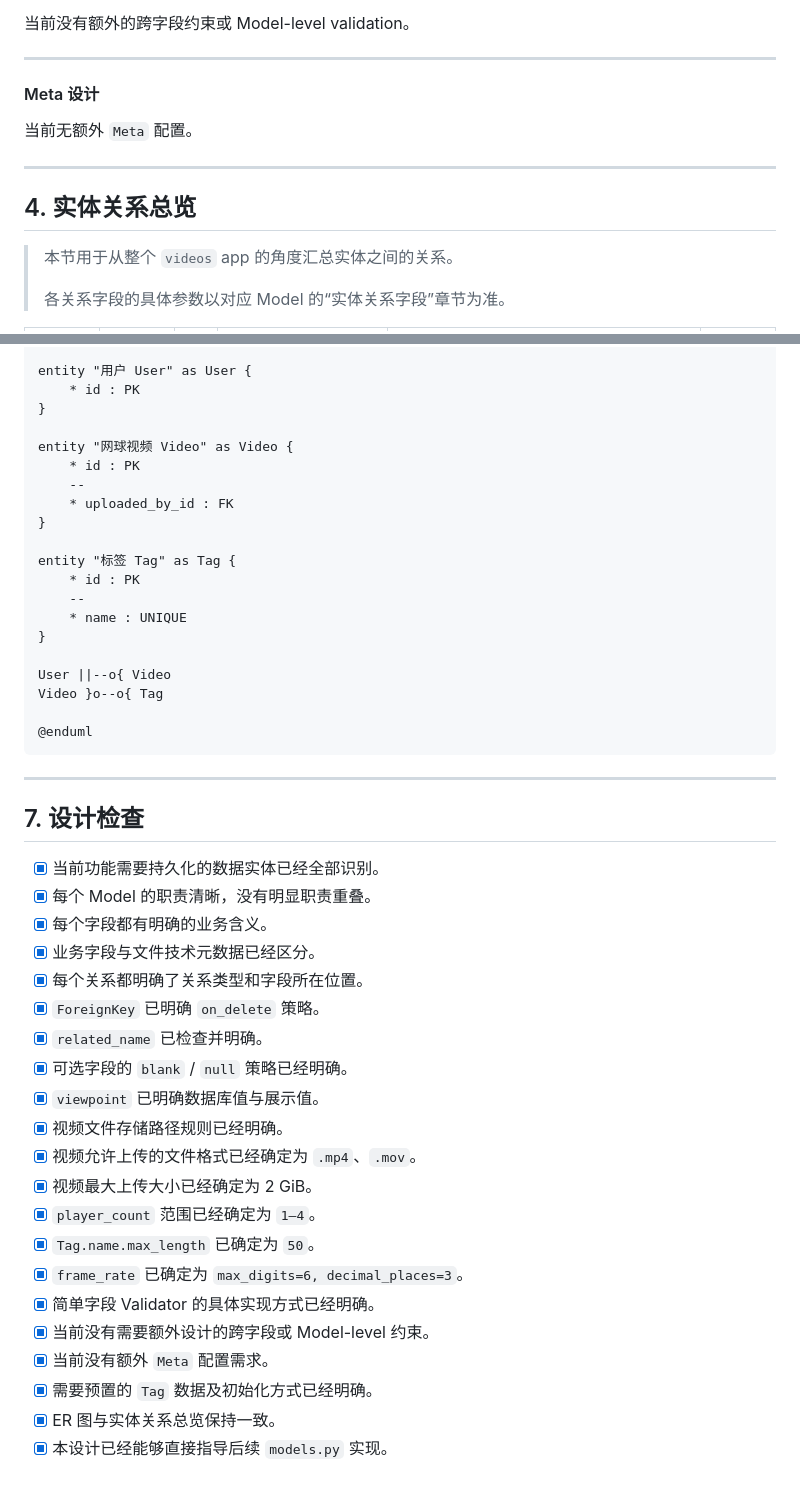
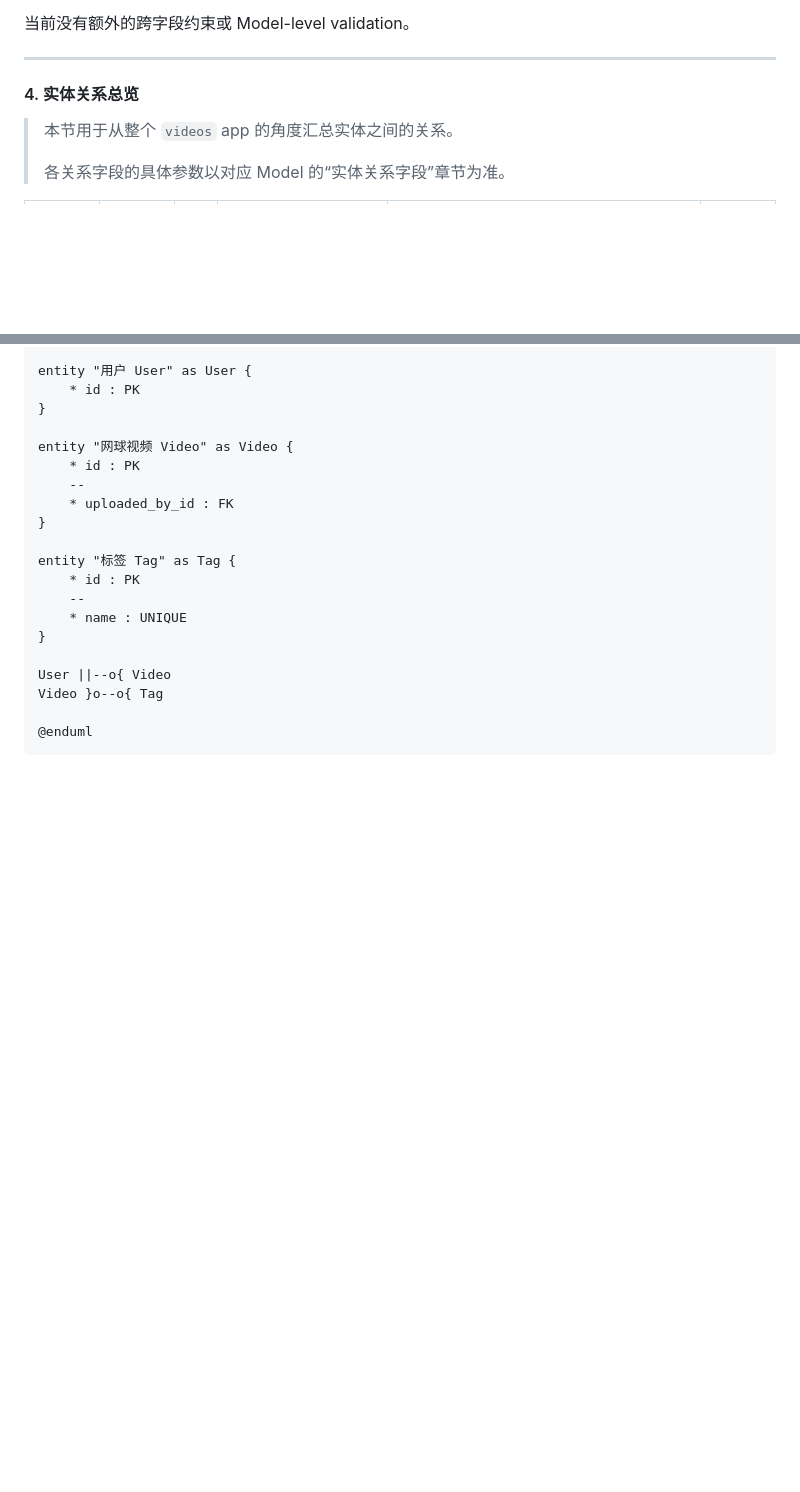
Before and after one commit to NetStory/TennisVideoHub, a Markdown page: docs/draft/model_design_template.md, 2 parts joined by grey strips. Rendered like a GitHub page; blank space fills up the shorter version.

Commit message:
`model_design_template.md` v2

````diff
--- a/docs/draft/model_design_template.md
+++ b/docs/draft/model_design_template.md
@@ -329,15 +129,7 @@ unique=True
 
 
 
-#### Meta 设计
-
-当前无额外 `Meta` 配置。
-
----
-
-
-
-## 4. 实体关系总览
+#### 4. 实体关系总览
 
 > 本节用于从整个 `videos` app 的角度汇总实体之间的关系。
 >
@@ -415,31 +207,3 @@ Video }o--o{ Tag
 
 @enduml
 ```
-
----
-
-
-
-## 7. 设计检查
-
-- [x] 当前功能需要持久化的数据实体已经全部识别。
-- [x] 每个 Model 的职责清晰，没有明显职责重叠。
-- [x] 每个字段都有明确的业务含义。
-- [x] 业务字段与文件技术元数据已经区分。
-- [x] 每个关系都明确了关系类型和字段所在位置。
-- [x] `ForeignKey` 已明确 `on_delete` 策略。
-- [x] `related_name` 已检查并明确。
-- [x] 可选字段的 `blank` / `null` 策略已经明确。
-- [x] `viewpoint` 已明确数据库值与展示值。
-- [x] 视频文件存储路径规则已经明确。
-- [x] 视频允许上传的文件格式已经确定为 `.mp4`、`.mov`。
-- [x] 视频最大上传大小已经确定为 2 GiB。
-- [x] `player_count` 范围已经确定为 `1–4`。
-- [x] `Tag.name.max_length` 已确定为 `50`。
-- [x] `frame_rate` 已确定为 `max_digits=6, decimal_places=3`。
-- [x] 简单字段 Validator 的具体实现方式已经明确。
-- [x] 当前没有需要额外设计的跨字段或 Model-level 约束。
-- [x] 当前没有额外 `Meta` 配置需求。
-- [x] 需要预置的 `Tag` 数据及初始化方式已经明确。
-- [x] ER 图与实体关系总览保持一致。
-- [x] 本设计已经能够直接指导后续 `models.py` 实现。
````
Also changed, not shown: other parts of docs/draft/model_design_template.md (+0 -200 lines), project_management/Iteration.md (+2 -0 lines).
